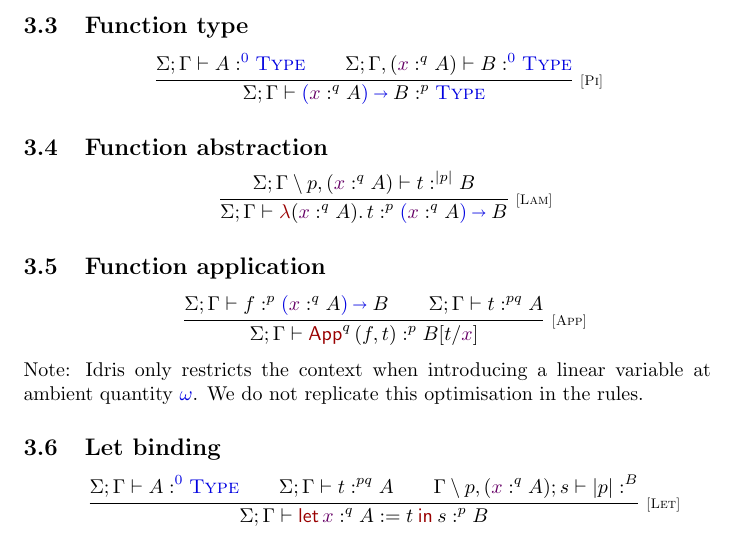
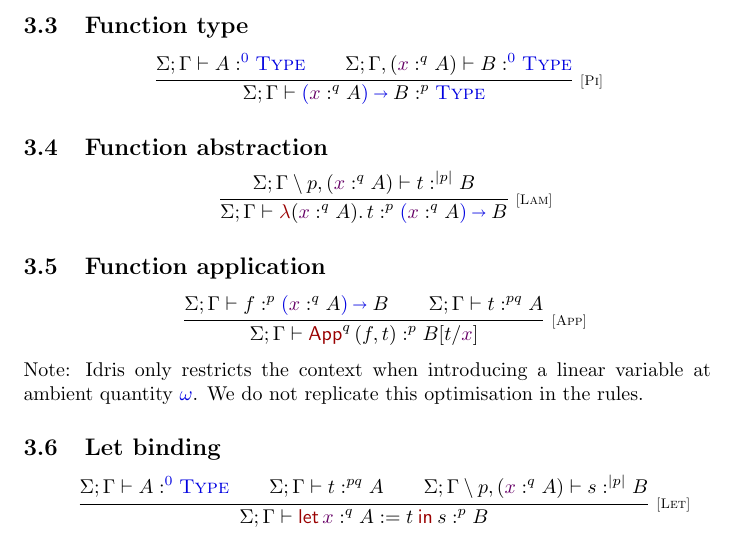
Before and after one commit to mjustus/idris-core, a LaTeX document (main.tex): part of page 4 of 10, cut so that both start at the same text. Compiled offline with pdfLaTeX.

Commit message:
Missing \Sigma

```diff
--- a/main.tex
+++ b/main.tex
@@ -328,7 +328,7 @@ Note: Idris only restricts the context when introducing a linear variable at amb
 \inferrule*[Right=Let]{
   \checkJ \Sigma \Gamma A \zero \Type\\
   \checkJ \Sigma \Gamma t {p q} A\\
-  \checkJ {\restrictQ \Gamma p, (\name x \OFq q A)} s {\presence p} B
+  \checkJ \Sigma {\restrictQ \Gamma p, (\name x \OFq q A)} s {\presence p} B
 } {
   \checkJ \Sigma \Gamma {\Let x q A t s} p B
 }
```
